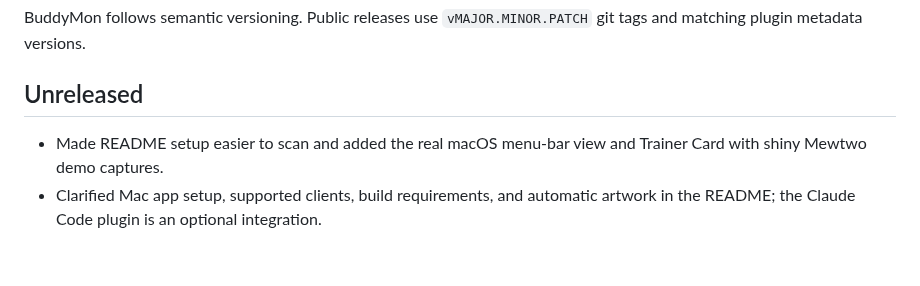
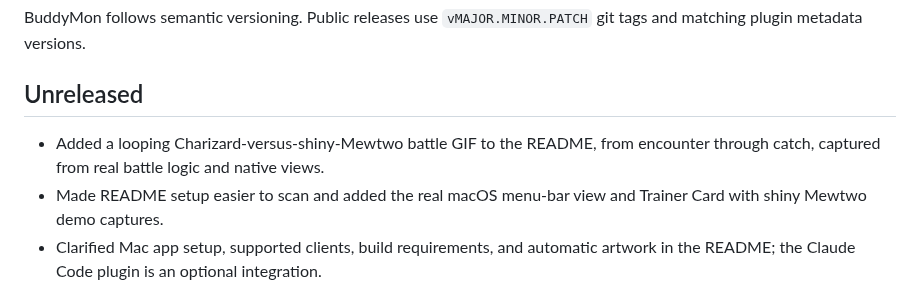
Before and after one commit to HVNT/buddymon, a Markdown page: CHANGELOG.md, the part around the change. Rendered like a GitHub page; blank space fills up the shorter version.

```diff
--- a/CHANGELOG.md
+++ b/CHANGELOG.md
@@ -5,6 +5,8 @@ git tags and matching plugin metadata versions.
 
 ## Unreleased
 
+- Added a looping Charizard-versus-shiny-Mewtwo battle GIF to the README, from
+  encounter through catch, captured from real battle logic and native views.
 - Made README setup easier to scan and added the real macOS menu-bar view and
   Trainer Card with shiny Mewtwo demo captures.
 - Clarified Mac app setup, supported clients, build requirements, and automatic
```
Also changed, not shown: README.md (+4 -2 lines), docs/assets.md (+4 -0 lines), docs/screenshots/battle-sequence.gif (added), 2 other files.
